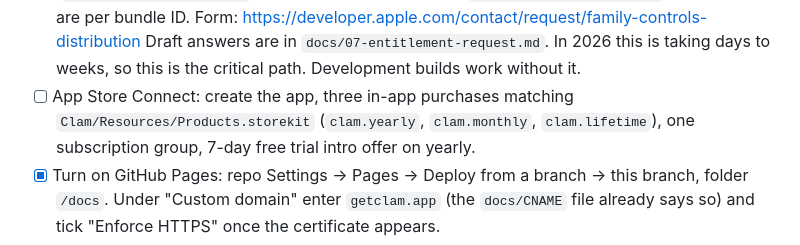
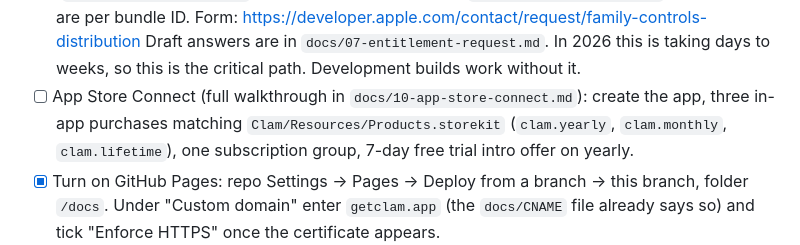
Before and after one commit to nickstrom5/Claude, a Markdown page: docs/04-launch-checklist.md, the part around the change. GitHub-like rendering.

```diff
--- a/docs/04-launch-checklist.md
+++ b/docs/04-launch-checklist.md
@@ -14,7 +14,7 @@ Still open below: App ID, entitlement requests, App Store Connect record, Gmail
       Draft answers are in `docs/07-entitlement-request.md`.
       In 2026 this is taking days to weeks, so this is the critical path. Development builds
       work without it.
-- [ ] App Store Connect: create the app, three in-app purchases matching `Clam/Resources/Products.storekit`
+- [ ] App Store Connect (full walkthrough in `docs/10-app-store-connect.md`): create the app, three in-app purchases matching `Clam/Resources/Products.storekit`
       (`clam.yearly`, `clam.monthly`, `clam.lifetime`), one subscription group, 7-day free trial
       intro offer on yearly.
 - [x] Turn on GitHub Pages: repo Settings → Pages → Deploy from a branch → this branch, folder `/docs`.
```
Also changed, not shown: README.md (+1 -0 lines), docs/10-app-store-connect.md (added, +118 -0 lines).
